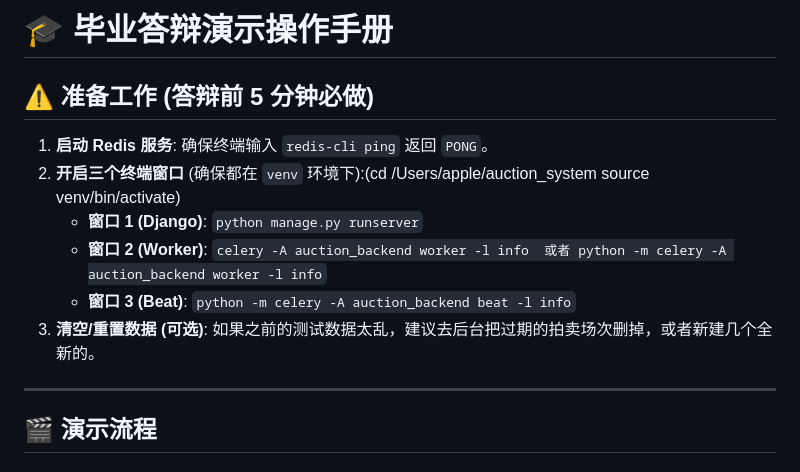
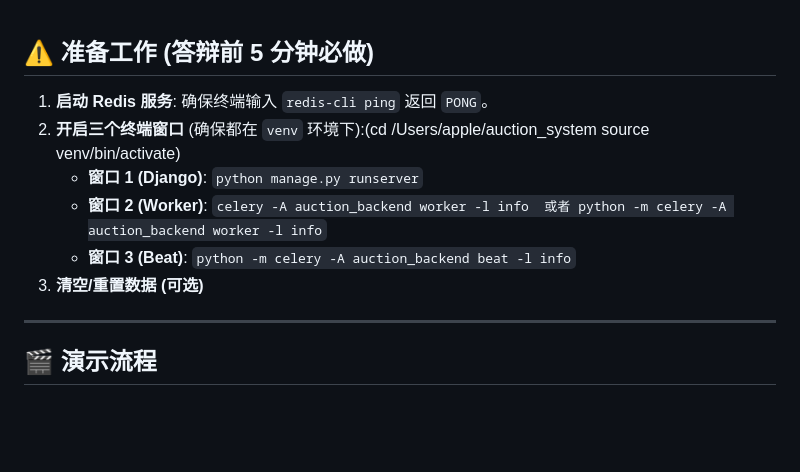
Before and after one commit to xvsingue/auction_system, a Markdown page: DEMO_GUIDE.md, the part around the change. Drawn GitHub-style; blank space fills up the shorter version.

```diff
--- a/DEMO_GUIDE.md
+++ b/DEMO_GUIDE.md
@@ -1,5 +1,3 @@
-# 🎓 毕业答辩演示操作手册
-
 ## ⚠️ 准备工作 (答辩前 5 分钟必做)
 
 1.  **启动 Redis 服务**: 确保终端输入 `redis-cli ping` 返回 `PONG`。
@@ -7,7 +5,7 @@
     * **窗口 1 (Django)**: `python manage.py runserver`
     * **窗口 2 (Worker)**: `celery -A auction_backend worker -l info  或者 python -m celery -A auction_backend worker -l info`
     * **窗口 3 (Beat)**: `python -m celery -A auction_backend beat -l info`
-3.  **清空/重置数据 (可选)**: 如果之前的测试数据太乱，建议去后台把过期的拍卖场次删掉，或者新建几个全新的。
+3.  **清空/重置数据 (可选)**
 
 ---
 
```
